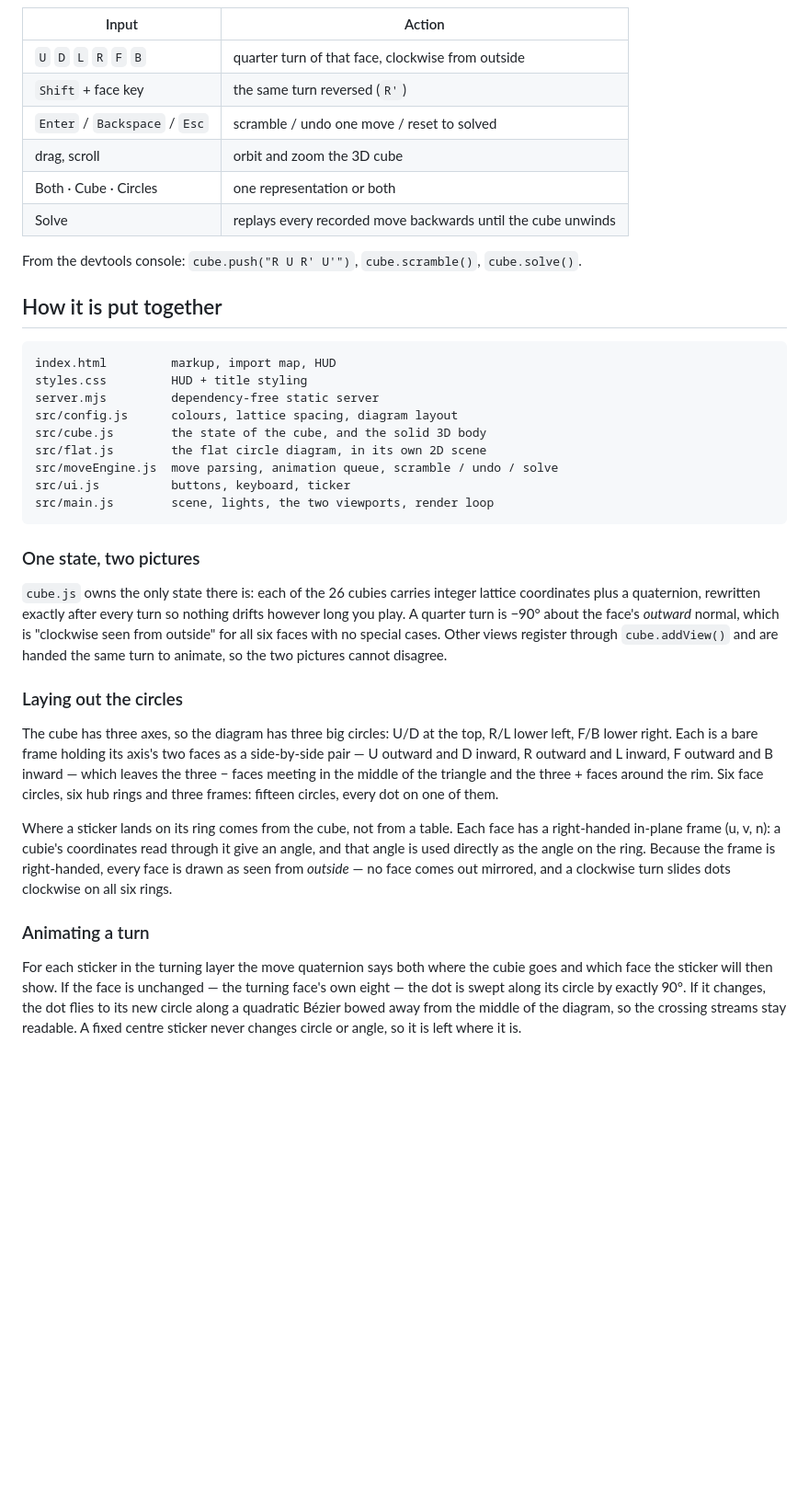
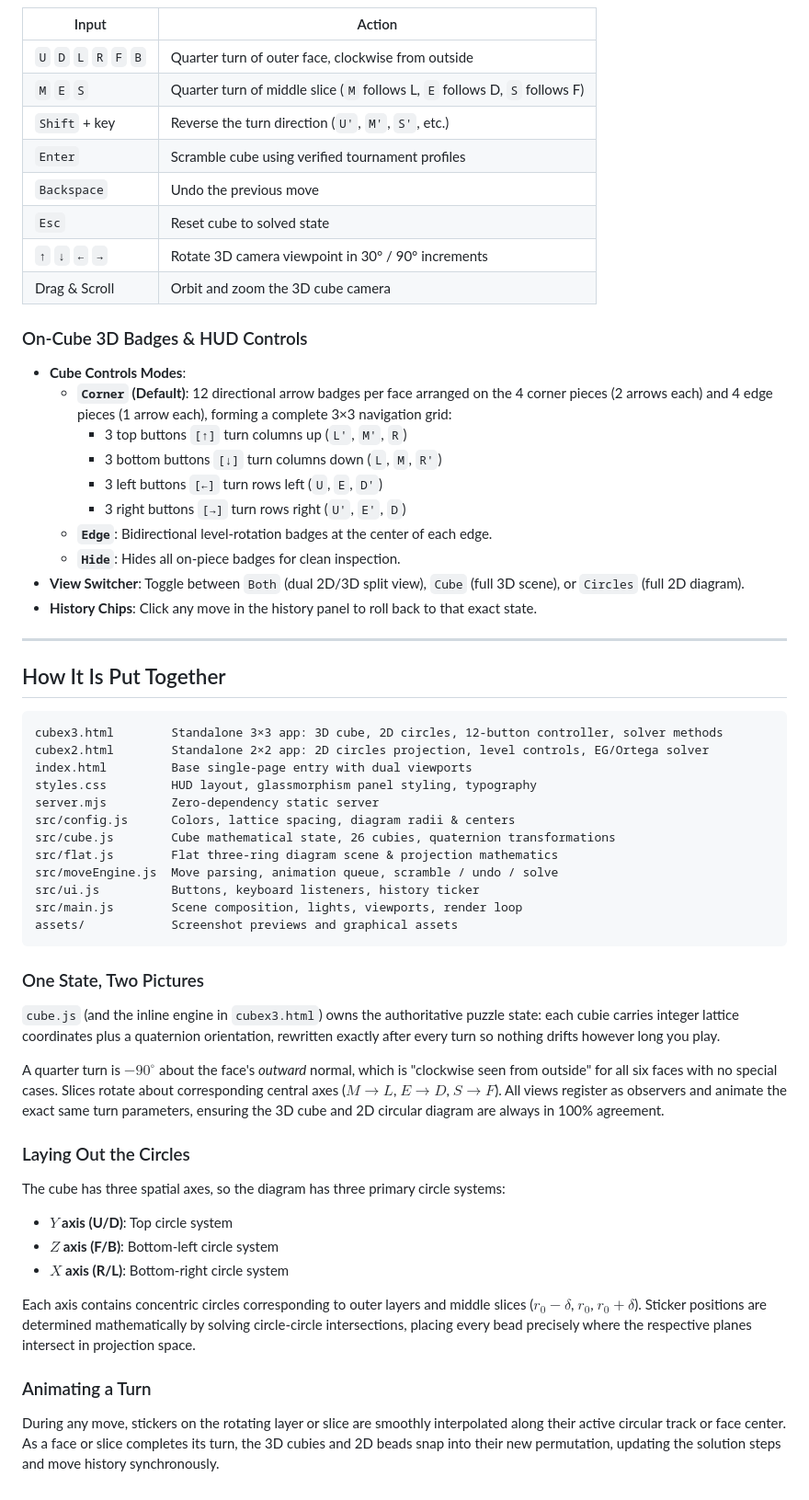
Before and after one commit to willyci/rubiks-cube-2d, a Markdown page: README.md, the part around the change printed below. Shown: that part at 92% size. Rendered like a GitHub page; blank space fills up the shorter version.

````diff
--- a/README.md
+++ b/README.md
@@ -33,60 +56,61 @@ through an import map, and `server.mjs` is a small static file server built on
 | Input | Action |
 | --- | --- |
-| `U` `D` `L` `R` `F` `B` | quarter turn of that face, clockwise from outside |
-| `Shift` + face key | the same turn reversed (`R'`) |
-| `Enter` / `Backspace` / `Esc` | scramble / undo one move / reset to solved |
-| drag, scroll | orbit and zoom the 3D cube |
-| Both · Cube · Circles | one representation or both |
-| Solve | replays every recorded move backwards until the cube unwinds |
+| `U` `D` `L` `R` `F` `B` | Quarter turn of outer face, clockwise from outside |
+| `M` `E` `S` | Quarter turn of middle slice (`M` follows L, `E` follows D, `S` follows F) |
+| `Shift` + key | Reverse the turn direction (`U'`, `M'`, `S'`, etc.) |
+| `Enter` | Scramble cube using verified tournament profiles |
+| `Backspace` | Undo the previous move |
+| `Esc` | Reset cube to solved state |
+| `↑` `↓` `←` `→` | Rotate 3D camera viewpoint in 30° / 90° increments |
+| Drag & Scroll | Orbit and zoom the 3D cube camera |
 
-From the devtools console: `cube.push("R U R' U'")`, `cube.scramble()`,
-`cube.solve()`.
+### On-Cube 3D Badges & HUD Controls
 
-## How it is put together
+- **Cube Controls Modes**:
+  - **`Corner` (Default)**: 12 directional arrow badges per face arranged on the 4 corner pieces (2 arrows each) and 4 edge pieces (1 arrow each), forming a complete 3×3 navigation grid:
+    - 3 top buttons `[↑]` turn columns up (`L'`, `M'`, `R`)
+    - 3 bottom buttons `[↓]` turn columns down (`L`, `M`, `R'`)
+    - 3 left buttons `[←]` turn rows left (`U`, `E`, `D'`)
+    - 3 right buttons `[→]` turn rows right (`U'`, `E'`, `D`)
+  - **`Edge`**: Bidirectional level-rotation badges at the center of each edge.
+  - **`Hide`**: Hides all on-piece badges for clean inspection.
+- **View Switcher**: Toggle between `Both` (dual 2D/3D split view), `Cube` (full 3D scene), or `Circles` (full 2D diagram).
+- **History Chips**: Click any move in the history panel to roll back to that exact state.
+
+---
+
+## How It Is Put Together
 
 ```
-index.html         markup, import map, HUD
-styles.css         HUD + title styling
-server.mjs         dependency-free static server
-src/config.js      colours, lattice spacing, diagram layout
-src/cube.js        the state of the cube, and the solid 3D body
-src/flat.js        the flat circle diagram, in its own 2D scene
-src/moveEngine.js  move parsing, animation queue, scramble / undo / solve
-src/ui.js          buttons, keyboard, ticker
-src/main.js        scene, lights, the two viewports, render loop
+cubex3.html        Standalone 3×3 app: 3D cube, 2D circles, 12-button controller, solver methods
+cubex2.html        Standalone 2×2 app: 2D circles projection, level controls, EG/Ortega solver
+index.html         Base single-page entry with dual viewports
+styles.css         HUD layout, glassmorphism panel styling, typography
+server.mjs         Zero-dependency static server
+src/config.js      Colors, lattice spacing, diagram radii & centers
+src/cube.js        Cube mathematical state, 26 cubies, quaternion transformations
+src/flat.js        Flat three-ring diagram scene & projection mathematics
+src/moveEngine.js  Move parsing, animation queue, scramble / undo / solve
+src/ui.js          Buttons, keyboard listeners, history ticker
+src/main.js        Scene composition, lights, viewports, render loop
+assets/            Screenshot previews and graphical assets
 ```
 
-### One state, two pictures
+### One State, Two Pictures
 
-`cube.js` owns the only state there is: each of the 26 cubies carries integer
-lattice coordinates plus a quaternion, rewritten exactly after every turn so
-nothing drifts however long you play. A quarter turn is −90° about the face's
-*outward* normal, which is "clockwise seen from outside" for all six faces with
-no special cases. Other views register through `cube.addView()` and are handed
-the same turn to animate, so the two pictures cannot disagree.
+`cube.js` (and the inline engine in `cubex3.html`) owns the authoritative puzzle state: each cubie carries integer lattice coordinates plus a quaternion orientation, rewritten exactly after every turn so nothing drifts however long you play.
 
-### Laying out the circles
+A quarter turn is $-90^\circ$ about the face's *outward* normal, which is "clockwise seen from outside" for all six faces with no special cases. Slices rotate about corresponding central axes ($M \to L$, $E \to D$, $S \to F$). All views register as observers and animate the exact same turn parameters, ensuring the 3D cube and 2D circular diagram are always in 100% agreement.
 
-The cube has three axes, so the diagram has three big circles: U/D at the top,
-R/L lower left, F/B lower right. Each is a bare frame holding its axis's two
-faces as a side-by-side pair — U outward and D inward, R outward and L inward,
-F outward and B inward — which leaves the three − faces meeting in the middle
-of the triangle and the three + faces around the rim. Six face circles, six hub
-rings and three frames: fifteen circles, every dot on one of them.
+### Laying Out the Circles
 
-Where a sticker lands on its ring comes from the cube, not from a table. Each
-face has a right-handed in-plane frame (u, v, n): a cubie's coordinates read
-through it give an angle, and that angle is used directly as the angle on the
-ring. Because the frame is right-handed, every face is drawn as seen from
-*outside* — no face comes out mirrored, and a clockwise turn slides dots
-clockwise on all six rings.
+The cube has three spatial axes, so the diagram has three primary circle systems:
+- **$Y$ axis (U/D)**: Top circle system
+- **$Z$ axis (F/B)**: Bottom-left circle system
+- **$X$ axis (R/L)**: Bottom-right circle system
 
-### Animating a turn
+Each axis contains concentric circles corresponding to outer layers and middle slices ($r_0 - \delta$, $r_0$, $r_0 + \delta$). Sticker positions are determined mathematically by solving circle-circle intersections, placing every bead precisely where the respective planes intersect in projection space.
 
-For each sticker in the turning layer the move quaternion says both where the
-cubie goes and which face the sticker will then show. If the face is unchanged
-— the turning face's own eight — the dot is swept along its circle by exactly
-90°. If it changes, the dot flies to its new circle along a quadratic Bézier
-bowed away from the middle of the diagram, so the crossing streams stay
-readable. A fixed centre sticker never changes circle or angle, so it is left
-where it is.
+### Animating a Turn
+
+During any move, stickers on the rotating layer or slice are smoothly interpolated along their active circular track or face center. As a face or slice completes its turn, the 3D cubies and 2D beads snap into their new permutation, updating the solution steps and move history synchronously.
````
Also changed, not shown: other parts of README.md (+41 -18 lines), assets/cubex2-pocket.png (added), assets/cubex3-solved.png (added), assets/cubex3-solving.png (added).
